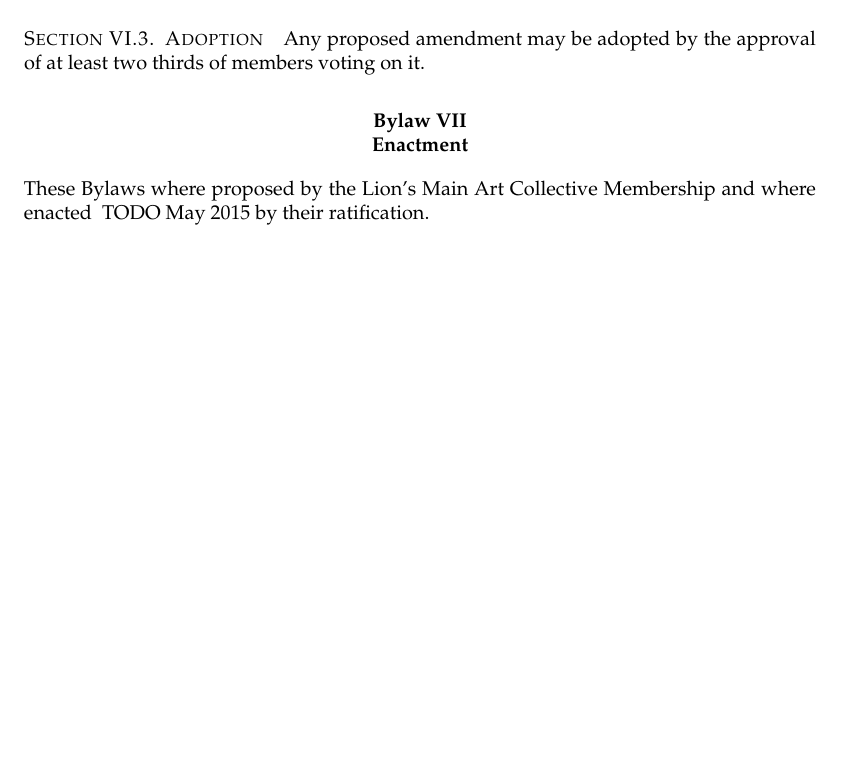
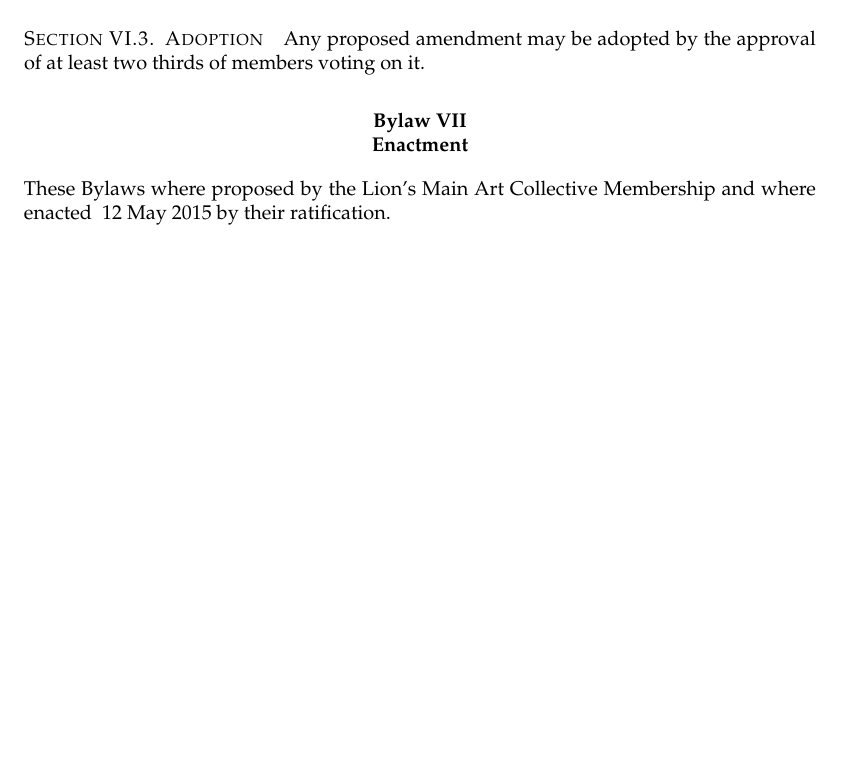
Before and after one commit to arichiv/lions-main-governing, a LaTeX document (bylaws/bylaws.tex): part of page 5 of 5, cut so that both start at the same text. Compiled offline with pdfLaTeX.

Commit message:
add proposed date

```diff
--- a/bylaws/bylaws.tex
+++ b/bylaws/bylaws.tex
@@ -3,8 +3,8 @@
 \usepackage{mathpazo}
 \organization{Lion's Main Art Collective}
 \orglogo{logo}
-\adoptiondate{TODO May 2015}
-\collectiveamendmentdate{TODO May 2015}
+\adoptiondate{12 May 2015}
+\collectiveamendmentdate{12 May 2015}
 \begin{document}
 \cbcolor{red}
 \frontmatter
```
Also changed, not shown: constitution/constitution.tex (+2 -2 lines), bylaws.pdf, constitution.pdf.
